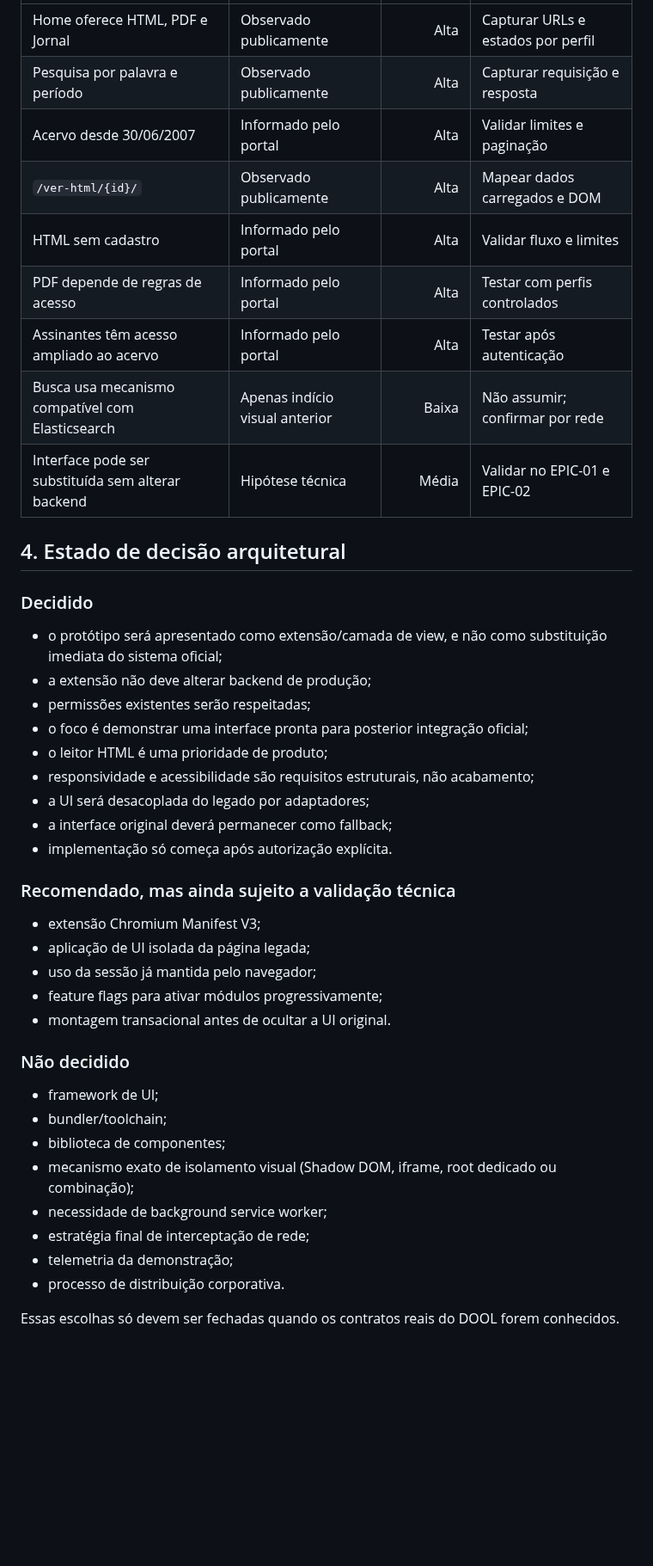
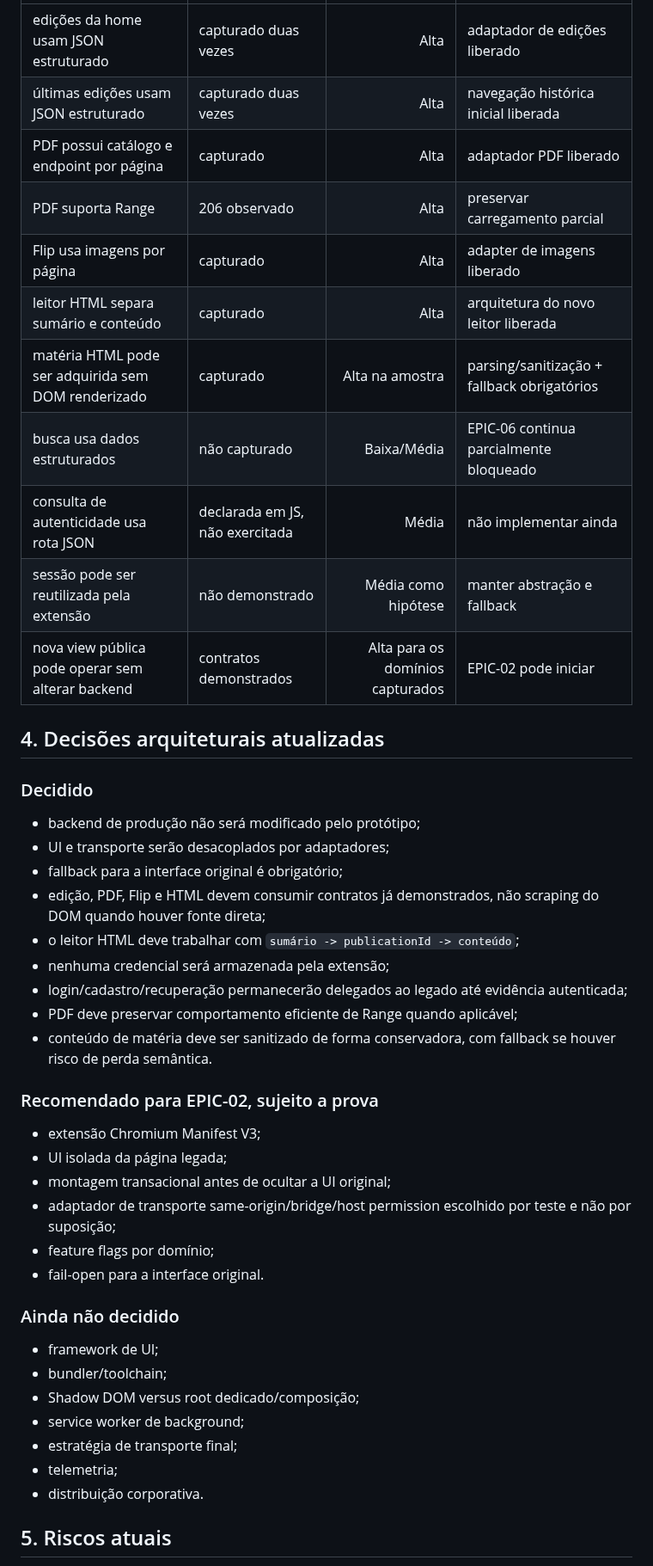
Before and after one commit to guedesle/prototipo-novo-dool, a Markdown page: docs/01-estagio-atual.md, the part around one of its changes. Shown at 86% size. Drawn GitHub-style; blank space fills up the shorter version.

```diff
--- a/docs/01-estagio-atual.md
+++ b/docs/01-estagio-atual.md
@@ -49,46 +51,48 @@ Nenhum dos itens abaixo deve ser tratado como contrato implementável enquanto n
 |---|---|---:|---|
-| Home oferece HTML, PDF e Jornal | Observado publicamente | Alta | Capturar URLs e estados por perfil |
-| Pesquisa por palavra e período | Observado publicamente | Alta | Capturar requisição e resposta |
-| Acervo desde 30/06/2007 | Informado pelo portal | Alta | Validar limites e paginação |
-| `/ver-html/{id}/` | Observado publicamente | Alta | Mapear dados carregados e DOM |
-| HTML sem cadastro | Informado pelo portal | Alta | Validar fluxo e limites |
-| PDF depende de regras de acesso | Informado pelo portal | Alta | Testar com perfis controlados |
-| Assinantes têm acesso ampliado ao acervo | Informado pelo portal | Alta | Testar após autenticação |
-| Busca usa mecanismo compatível com Elasticsearch | Apenas indício visual anterior | Baixa | Não assumir; confirmar por rede |
-| Interface pode ser substituída sem alterar backend | Hipótese técnica | Média | Validar no EPIC-01 e EPIC-02 |
+| edições da home usam JSON estruturado | capturado duas vezes | Alta | adaptador de edições liberado |
+| últimas edições usam JSON estruturado | capturado duas vezes | Alta | navegação histórica inicial liberada |
+| PDF possui catálogo e endpoint por página | capturado | Alta | adaptador PDF liberado |
+| PDF suporta Range | 206 observado | Alta | preservar carregamento parcial |
+| Flip usa imagens por página | capturado | Alta | adapter de imagens liberado |
+| leitor HTML separa sumário e conteúdo | capturado | Alta | arquitetura do novo leitor liberada |
+| matéria HTML pode ser adquirida sem DOM renderizado | capturado | Alta na amostra | parsing/sanitização + fallback obrigatórios |
+| busca usa dados estruturados | não capturado | Baixa/Média | EPIC-06 continua parcialmente bloqueado |
+| consulta de autenticidade usa rota JSON | declarada em JS, não exercitada | Média | não implementar ainda |
+| sessão pode ser reutilizada pela extensão | não demonstrado | Média como hipótese | manter abstração e fallback |
+| nova view pública pode operar sem alterar backend | contratos demonstrados | Alta para os domínios capturados | EPIC-02 pode iniciar |
 
-## 4. Estado de decisão arquitetural
+## 4. Decisões arquiteturais atualizadas
 
 ### Decidido
 
-- o protótipo será apresentado como extensão/camada de view, e não como substituição imediata do sistema oficial;
-- a extensão não deve alterar backend de produção;
-- permissões existentes serão respeitadas;
-- o foco é demonstrar uma interface pronta para posterior integração oficial;
-- o leitor HTML é uma prioridade de produto;
-- responsividade e acessibilidade são requisitos estruturais, não acabamento;
-- a UI será desacoplada do legado por adaptadores;
-- a interface original deverá permanecer como fallback;
-- implementação só começa após autorização explícita.
+- backend de produção não será modificado pelo protótipo;
+- UI e transporte serão desacoplados por adaptadores;
+- fallback para a interface original é obrigatório;
+- edição, PDF, Flip e HTML devem consumir contratos já demonstrados, não scraping do DOM quando houver fonte direta;
+- o leitor HTML deve trabalhar com `sumário -> publicationId -> conteúdo`;
+- nenhuma credencial será armazenada pela extensão;
+- login/cadastro/recuperação permanecerão delegados ao legado até evidência autenticada;
+- PDF deve preservar comportamento eficiente de Range quando aplicável;
+- conteúdo de matéria deve ser sanitizado de forma conservadora, com fallback se houver risco de perda semântica.
 
-### Recomendado, mas ainda sujeito a validação técnica
+### Recomendado para EPIC-02, sujeito a prova
 
 - extensão Chromium Manifest V3;
-- aplicação de UI isolada da página legada;
-- uso da sessão já mantida pelo navegador;
-- feature flags para ativar módulos progressivamente;
-- montagem transacional antes de ocultar a UI original.
+- UI isolada da página legada;
+- montagem transacional antes de ocultar a UI original;
+- adaptador de transporte same-origin/bridge/host permission escolhido por teste e não por suposição;
+- feature flags por domínio;
+- fail-open para a interface original.
 
-### Não decidido
+### Ainda não decidido
 
 - framework de UI;
 - bundler/toolchain;
-- biblioteca de componentes;
-- mecanismo exato de isolamento visual (Shadow DOM, iframe, root dedicado ou combinação);
-- necessidade de background service worker;
-- estratégia final de interceptação de rede;
-- telemetria da demonstração;
-- processo de distribuição corporativa.
+- Shadow DOM versus root dedicado/composição;
+- service worker de background;
+- estratégia de transporte final;
+- telemetria;
+- distribuição corporativa.
 
-Essas escolhas só devem ser fechadas quando os contratos reais do DOOL forem conhecidos.
+## 5. Riscos atuais
 
```
Also changed, not shown: other parts of docs/01-estagio-atual.md (+66 -77 lines).
